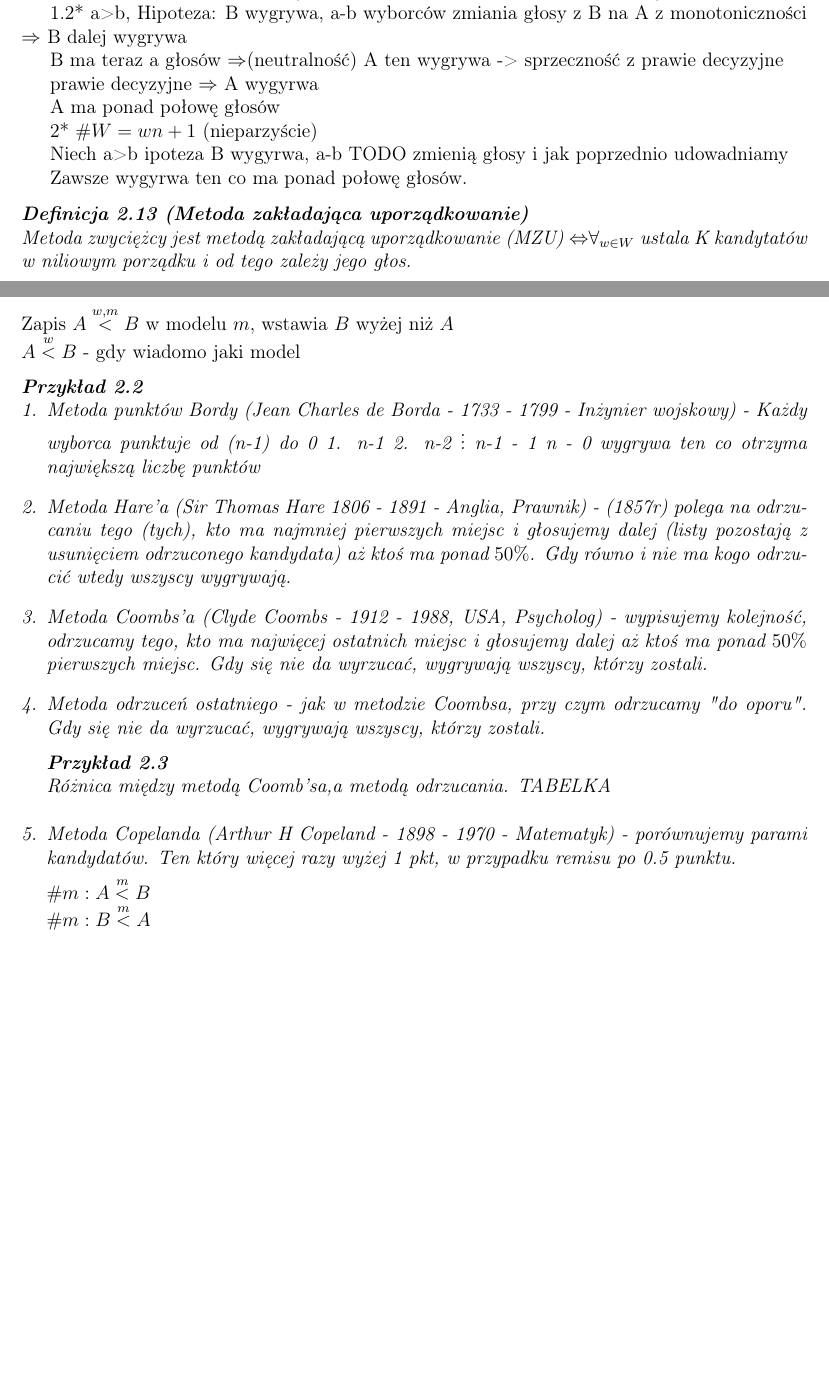
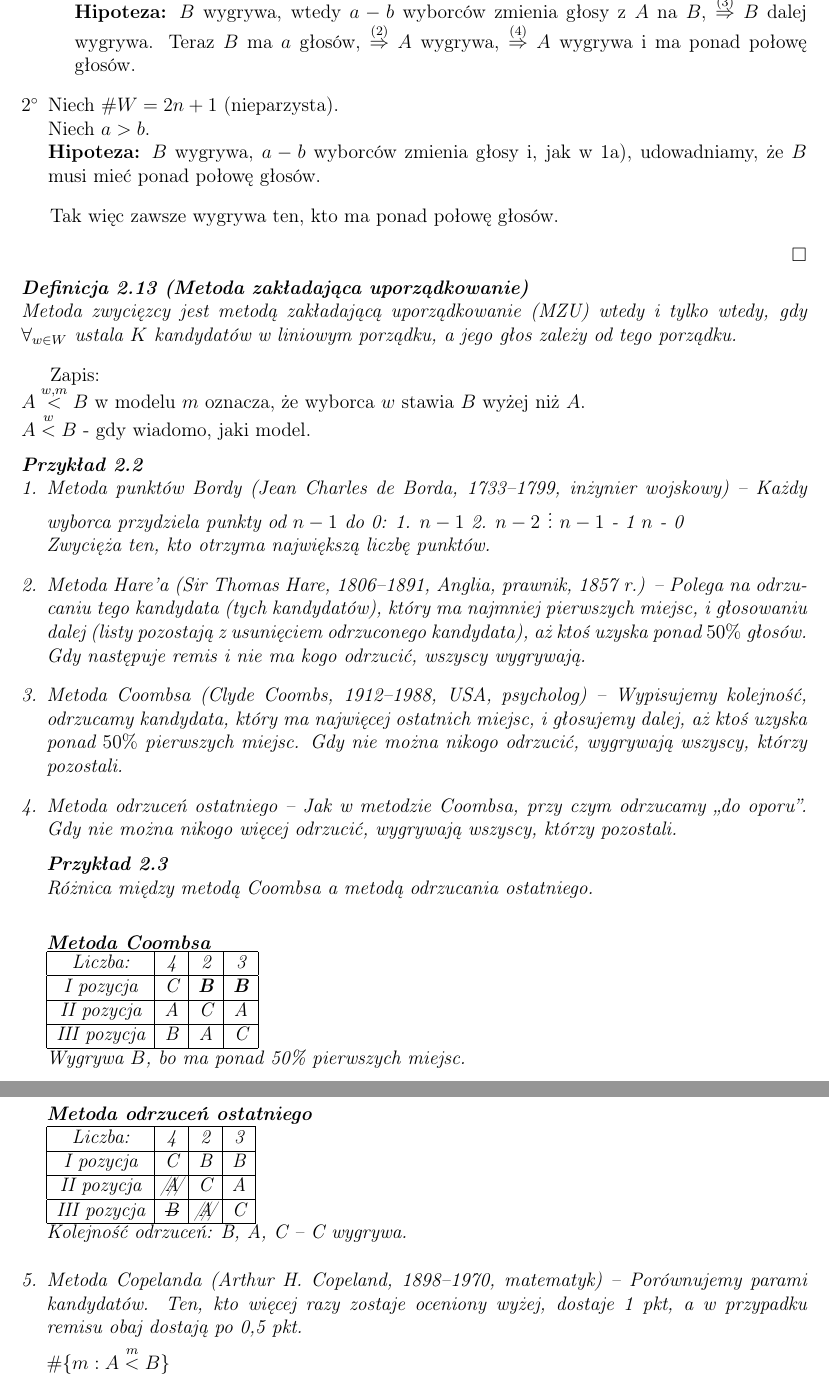
Before and after one commit to TabakaSIM/Matematyczne-aspekty-wybor-w, a LaTeX document (wyklad.tex): two parts of pages 9 and 10 of 11 before the commit and two parts of pages 10 and 11 of 12 after it, joined at a grey line, cut at the place of the change, the shorter picture padded with empty space. Compiled offline with pdfLaTeX.

Commit message:
Update - version from 11,10,2024

```diff
--- a/wyklad.tex
+++ b/wyklad.tex
@@ -439,0 +497,61 @@ jeśli $\exists{k_1,k_2\in K}: W_1=\{w_{1},w_{2},\dots,w_{i}\}$ głosowali na $k
+			\textbf{Hipoteza:} $B$ wygrywa, wtedy $a-b$ wyborców zmienia głosy z $A$ na $B$, $\overset{(3)}{\Rightarrow}$ $B$ dalej wygrywa. Teraz $B$ ma $a$ głosów, $\overset{(2)}{\Rightarrow}$ $A$ wygrywa, $\overset{(4)}{\Rightarrow}$ $A$ wygrywa i ma ponad połowę głosów.
+		\end{enumerate}
+
+		\item Niech $\# W = 2n+1$ (nieparzysta).\\
+		Niech $a>b$.\\
+		\textbf{Hipoteza:} $B$ wygrywa, $a-b$ wyborców zmienia głosy i, jak w 1a), udowadniamy, że $B$ musi mieć ponad połowę głosów.
+	\end{enumerate}
+
+	Tak więc zawsze wygrywa ten, kto ma ponad połowę głosów.
+	\begin{flushright}$\square$\end{flushright}
+
+	\begin{definition}[Metoda zakładająca uporządkowanie]
+		Metoda zwycięzcy jest metodą zakładającą uporządkowanie (MZU) \textit{wtedy i tylko wtedy}, gdy $\forall_{w\in W}$ ustala $K$ kandydatów w liniowym porządku, a jego głos zależy od tego porządku.
+	\end{definition}
+
+	Zapis:\\
+	$A\overset{w,m}{<}B$ w modelu $m$ oznacza, że wyborca $w$ stawia $B$ wyżej niż $A$.\\
+	$A\overset{w}{<}B$ - gdy wiadomo, jaki model.
+
+	\begin{example}
+		\begin{enumerate}[1.]
+			\item Metoda punktów Bordy (Jean Charles de Borda, 1733–1799, inżynier wojskowy) – Każdy wyborca przydziela punkty od $n-1$ do 0:
+			1. $n-1$
+			2. $n-2$
+			$\vdots$
+			$n-1$ - 1
+			$n$ - 0\\
+			Zwycięża ten, kto otrzyma największą liczbę punktów.
+
+			\item Metoda Hare'a (Sir Thomas Hare, 1806–1891, Anglia, prawnik, 1857 r.) – Polega na odrzucaniu tego kandydata (tych kandydatów), który ma najmniej pierwszych miejsc, i głosowaniu dalej (listy pozostają z usunięciem odrzuconego kandydata), aż ktoś uzyska ponad $50\%$ głosów. Gdy następuje remis i nie ma kogo odrzucić, wszyscy wygrywają.
+
+			\item Metoda Coombsa (Clyde Coombs, 1912–1988, USA, psycholog) – Wypisujemy kolejność, odrzucamy kandydata, który ma najwięcej ostatnich miejsc, i głosujemy dalej, aż ktoś uzyska ponad $50\%$ pierwszych miejsc. Gdy nie można nikogo odrzucić, wygrywają wszyscy, którzy pozostali.
+
+			\item Metoda odrzuceń ostatniego – Jak w metodzie Coombsa, przy czym odrzucamy „do oporu”. Gdy nie można nikogo więcej odrzucić, wygrywają wszyscy, którzy pozostali.
+
+			\begin{example}
+				Różnica między metodą Coombsa a metodą odrzucania ostatniego.\\
+
+				\textbf{Metoda Coombsa}\\
+				\begin{tabular}{|c|c|c|c|}\hline
+					Liczba: & 4 & 2 & 3 \\\hline
+					I pozycja & C & \textbf{B} & \textbf{B} \\\hline
+					II pozycja & A & C & A \\\hline
+					III pozycja & B & A & C \\\hline
+				\end{tabular}\\
+				Wygrywa $B$, bo ma ponad 50\% pierwszych miejsc.\\\\
+
+				\textbf{Metoda odrzuceń ostatniego}\\
+				\begin{tabular}{|c|c|c|c|}\hline
+					Liczba: & 4 & 2 & 3 \\\hline
+					I pozycja & C & B & B \\\hline
+					II pozycja & \xout{A} & C & A \\\hline
+					III pozycja & \sout{B} & \xout{A} & C \\\hline
+				\end{tabular}\\
+				Kolejność odrzuceń: B, A, C – C wygrywa.
+			\end{example}
+
+			\item Metoda Copelanda (Arthur H. Copeland, 1898–1970, matematyk) – Porównujemy parami kandydatów. Ten, kto więcej razy zostaje oceniony wyżej, dostaje 1 pkt, a w przypadku remisu obaj dostają po 0,5 pkt.
+
+			$\#\{m:A\overset{m}{<}B\}$\\
+			$\#\{m:B\overset{m}{<}A\}$\\
@@ -493,49 +578,0 @@ jeśli $\exists{k_1,k_2\in K}: W_1=\{w_{1},w_{2},\dots,w_{i}\}$ głosowali na $k
-		Analogicznie B nie wygyrwa 			(żadej nie ma ponad 50\%, nie ma wyższych)
-
-
-		1.2* a>b, Hipoteza: B wygrywa, a-b wyborców zmiania głosy z B na A z monotoniczności $\Rightarrow$ B dalej wygrywa
-
-		B ma teraz a głosów $\Rightarrow$(neutralność) A ten wygrywa -> sprzeczność z prawie decyzyjne
-
-		prawie decyzyjne $\Rightarrow$ A wygyrwa
-
-		A ma ponad połowę głosów
-
-		2* $\# W = wn+1$ (nieparzyście)
-
-		Niech a>b ipoteza B wygyrwa, a-b TODO zmienią głosy i jak poprzednio udowadniamy
-
-		Zawsze wygyrwa ten co ma ponad połowę głosów.
-
-
-
-		\begin{definition}[Metoda zakładająca uporządkowanie]
-			Metoda zwyciężcy jest metodą zakładającą uporządkowanie (MZU) \witw $\forall_{w\in W}$ ustala K kandytatów w niliowym porządku i od tego zależy jego głos.
-		\end{definition}
-		Zapis $A\overset{w,m}{<}B$ w modelu $m$, wstawia $B$ wyżej niż $A$\\
-		$A\overset{w}{<}B$ - gdy wiadomo jaki model
-
-
-
-		\begin{example}
-			\begin{enumerate}[1.]
-				\item Metoda punktów Bordy (Jean Charles de Borda - 1733 - 1799 - Inżynier wojskowy)  - Każdy wyborca punktuje od (n-1) do 0
-				1. n-1
-				2. n-2
-				$\vdots$
-				n-1 - 1
-				n - 0
-				wygrywa ten co otrzyma największą liczbę punktów
-				\item Metoda Hare'a (Sir Thomas Hare 1806 - 1891 - Anglia, Prawnik) - (1857r) polega na odrzucaniu tego (tych), kto ma najmniej pierwszych miejsc i głosujemy dalej (listy pozostają z usunięciem odrzuconego kandydata) aż ktoś ma ponad $50\%$. Gdy równo i nie ma kogo odrzucić wtedy wszyscy wygrywają.
-				\item Metoda Coombs'a (Clyde Coombs - 1912 - 1988, USA, Psycholog) - wypisujemy kolejność, odrzucamy tego, kto ma najwięcej ostatnich miejsc i głosujemy dalej aż ktoś ma ponad $50\%$ pierwszych miejsc.  Gdy się nie da wyrzucać, wygrywają wszyscy, którzy zostali.
-				\item Metoda odrzuceń ostatniego - jak w metodzie Coombsa, przy czym odrzucamy "do oporu".  Gdy się nie da wyrzucać, wygrywają wszyscy, którzy zostali.
-
-				\begin{example}
-					Różnica między metodą Coomb'sa,a metodą odrzucania.
-					TABELKA
-				\end{example}
-
-				\item Metoda Copelanda (Arthur H Copeland - 1898 - 1970 - Matematyk) - porównujemy parami kandydatów. Ten który więcej razy wyżej 1 pkt, w przypadku remisu po 0.5 punktu.
-
-				$\#{m:A\overset{m}{<}B}$\\
-				$\#{m:B\overset{m}{<}A}$
@@ -557,4 +579,3 @@ jeśli $\exists{k_1,k_2\in K}: W_1=\{w_{1},w_{2},\dots,w_{i}\}$ głosowali na $k
-		\end{example}
 	\newpage
 	\section{Deser}
 	W sumie to deseru jeszcze nie ma, ale ma być na ostatnim wykładzie!!!
```
Also changed, not shown: wyklad.pdf, wyklad.tex (162 more changed lines).
